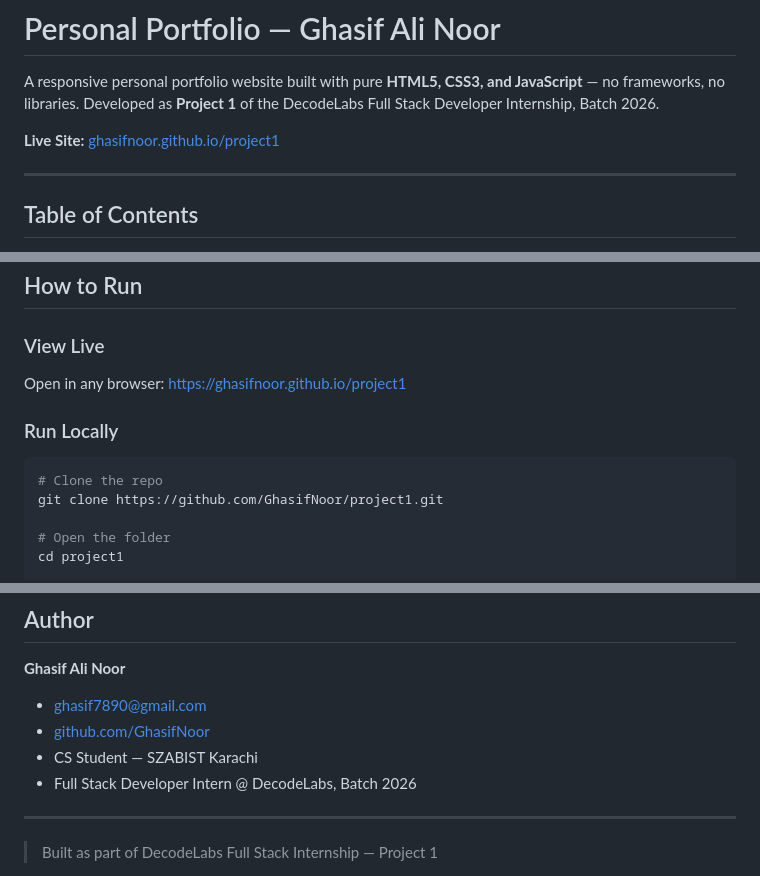
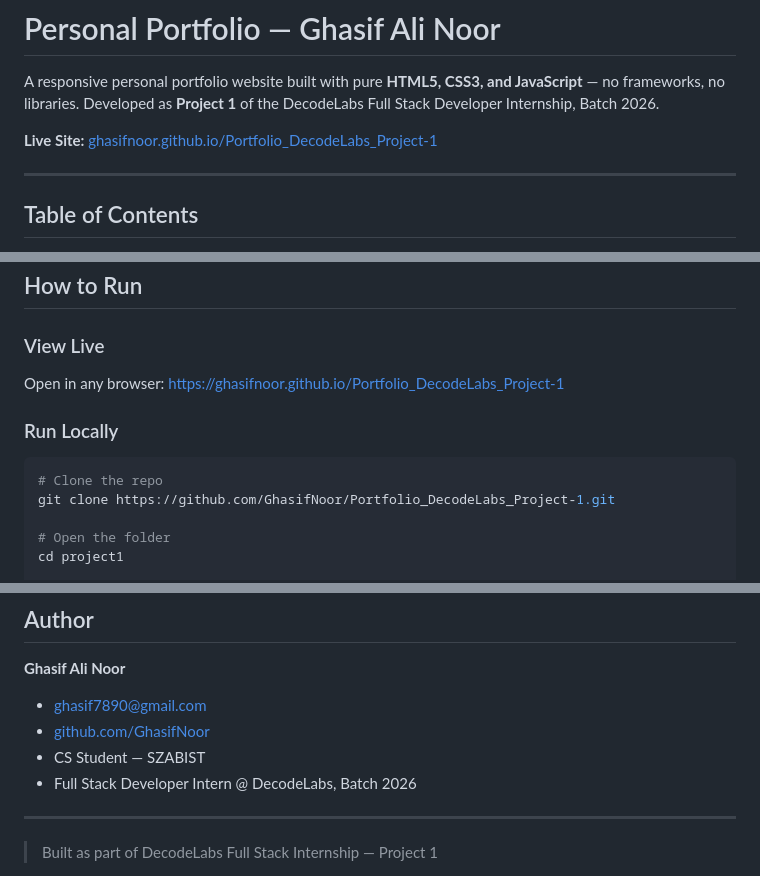
Before and after one commit to GhasifNoor/Task-01_Ghasif-Noor_DecodeLabs, a Markdown page: README.md, 3 parts joined by grey strips. GitHub-like rendering.

````diff
--- a/README.md
+++ b/README.md
@@ -2,7 +2,7 @@
 
 A responsive personal portfolio website built with pure **HTML5, CSS3, and JavaScript** — no frameworks, no libraries. Developed as **Project 1** of the DecodeLabs Full Stack Developer Internship, Batch 2026.
 
- **Live Site:** [ghasifnoor.github.io/project1](https://ghasifnoor.github.io/project1)
+ **Live Site:** [ghasifnoor.github.io/Portfolio_DecodeLabs_Project-1](https://ghasifnoor.github.io/Portfolio_DecodeLabs_Project-1/)
 
 ---
 
@@ -81,12 +81,12 @@ project1/
 ##  How to Run
 
 ### View Live
-Open in any browser: [https://ghasifnoor.github.io/project1](https://ghasifnoor.github.io/project1)
+Open in any browser: [https://ghasifnoor.github.io/Portfolio_DecodeLabs_Project-1](https://ghasifnoor.github.io/Portfolio_DecodeLabs_Project-1/)
 
 ### Run Locally
 ```bash
 # Clone the repo
-git clone https://github.com/GhasifNoor/project1.git
+git clone https://github.com/GhasifNoor/Portfolio_DecodeLabs_Project-1.git
 
 # Open the folder
 cd project1
@@ -120,7 +120,7 @@ No installation or setup required.
 **Ghasif Ali Noor**
 -  ghasif7890@gmail.com
 -  [github.com/GhasifNoor](https://github.com/GhasifNoor)
--  CS Student — SZABIST Karachi
+-  CS Student — SZABIST
 -  Full Stack Developer Intern @ DecodeLabs, Batch 2026
 
 ---
````
